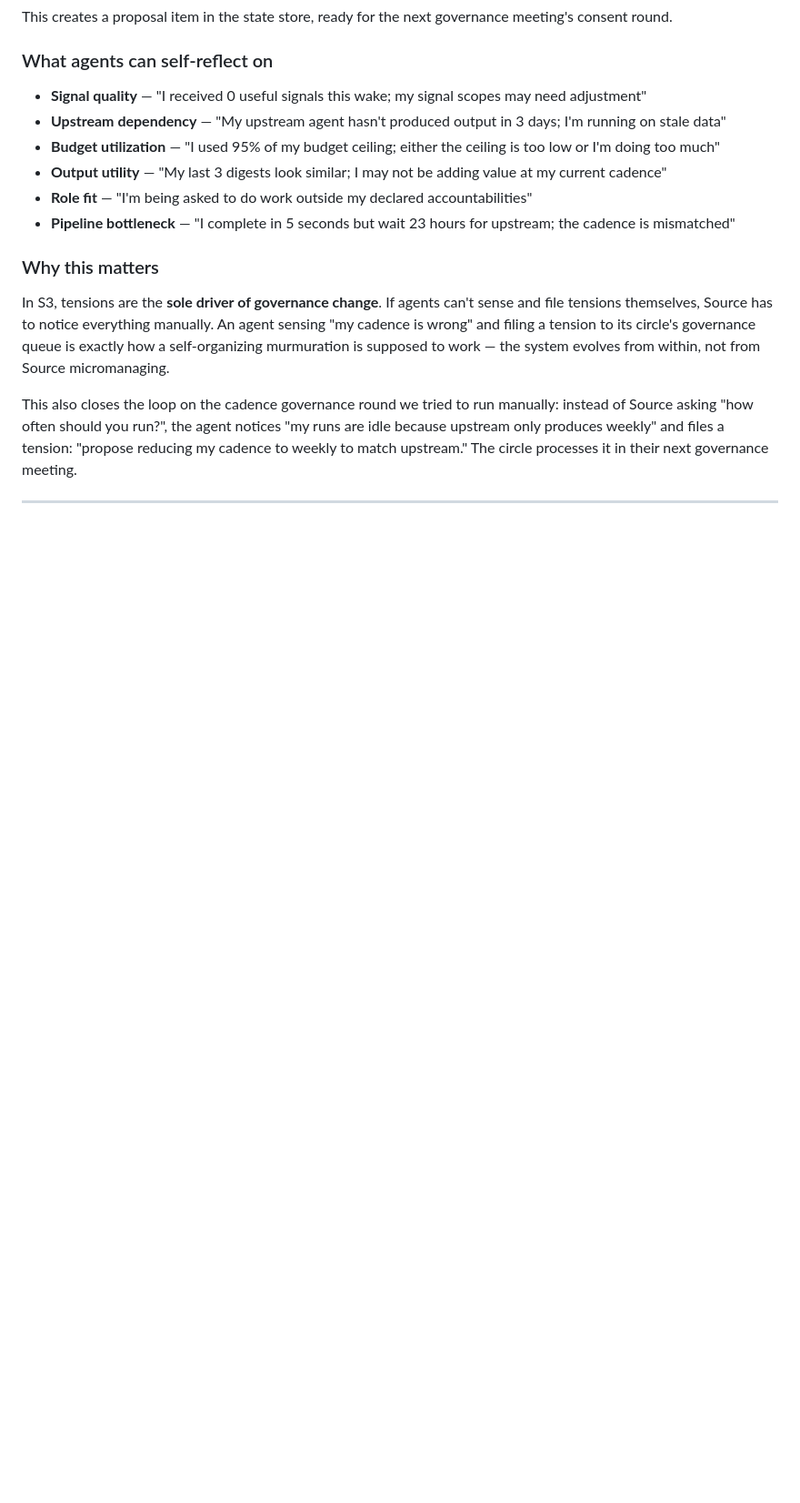
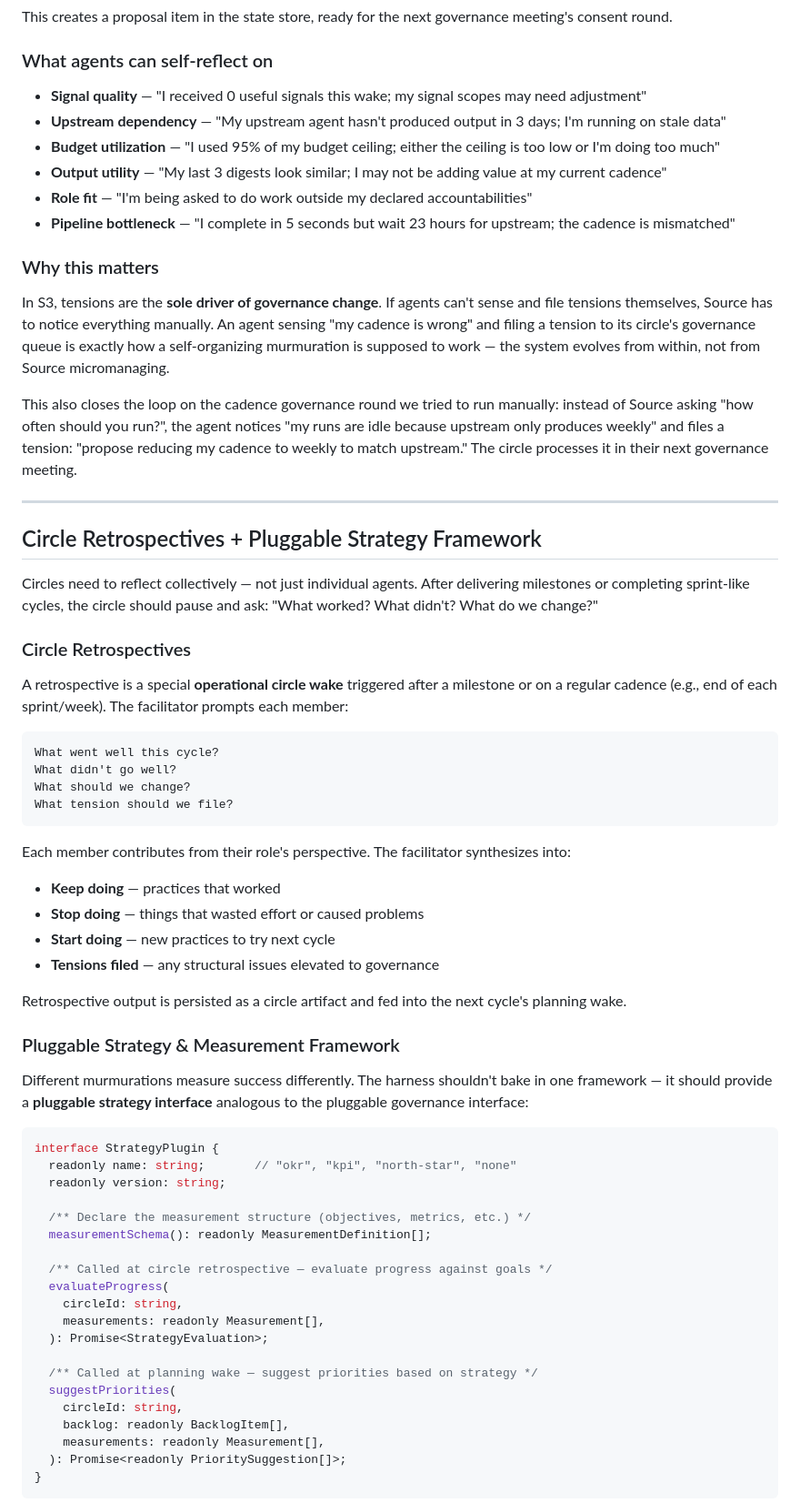
Before and after one commit to murmurations-ai/murmurations-harness, a Markdown page: docs/CIRCLE-WAKE-SPEC.md, the part around one of its changes. Shown at 91% size. Rendered like a GitHub page; blank space fills up the shorter version.

````diff
--- a/docs/CIRCLE-WAKE-SPEC.md
+++ b/docs/CIRCLE-WAKE-SPEC.md
@@ -311,3 +311,53 @@ This also closes the loop on the cadence governance round we tried to run manual
 
 ---
 
+## Circle Retrospectives + Pluggable Strategy Framework
+
+Circles need to reflect collectively — not just individual agents. After delivering milestones or completing sprint-like cycles, the circle should pause and ask: "What worked? What didn't? What do we change?"
+
+### Circle Retrospectives
+
+A retrospective is a special **operational circle wake** triggered after a milestone or on a regular cadence (e.g., end of each sprint/week). The facilitator prompts each member:
+
+```
+What went well this cycle?
+What didn't go well?
+What should we change?
+What tension should we file?
+```
+
+Each member contributes from their role's perspective. The facilitator synthesizes into:
+- **Keep doing** — practices that worked
+- **Stop doing** — things that wasted effort or caused problems
+- **Start doing** — new practices to try next cycle
+- **Tensions filed** — any structural issues elevated to governance
+
+Retrospective output is persisted as a circle artifact and fed into the next cycle's planning wake.
+
+### Pluggable Strategy & Measurement Framework
+
+Different murmurations measure success differently. The harness shouldn't bake in one framework — it should provide a **pluggable strategy interface** analogous to the pluggable governance interface:
+
+```ts
+interface StrategyPlugin {
+  readonly name: string;       // "okr", "kpi", "north-star", "none"
+  readonly version: string;
+
+  /** Declare the measurement structure (objectives, metrics, etc.) */
+  measurementSchema(): readonly MeasurementDefinition[];
+
+  /** Called at circle retrospective — evaluate progress against goals */
+  evaluateProgress(
+    circleId: string,
+    measurements: readonly Measurement[],
+  ): Promise<StrategyEvaluation>;
+
+  /** Called at planning wake — suggest priorities based on strategy */
+  suggestPriorities(
+    circleId: string,
+    backlog: readonly BacklogItem[],
+    measurements: readonly Measurement[],
+  ): Promise<readonly PrioritySuggestion[]>;
+}
+```
+
````
Also changed, not shown: other parts of docs/CIRCLE-WAKE-SPEC.md (+68 -0 lines).
